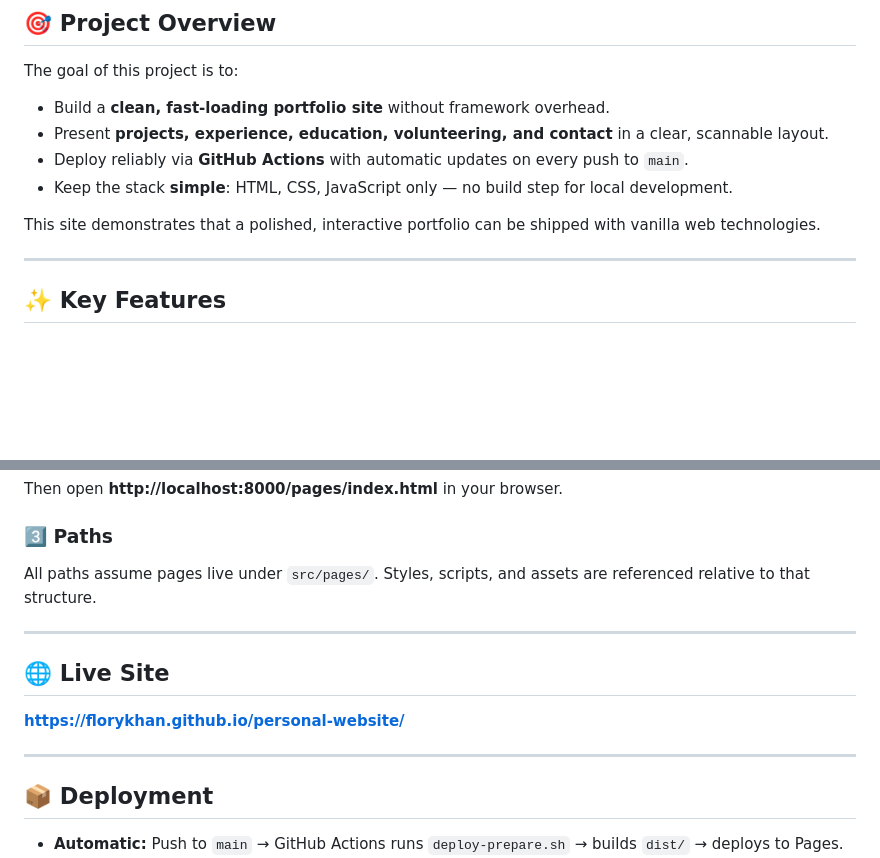
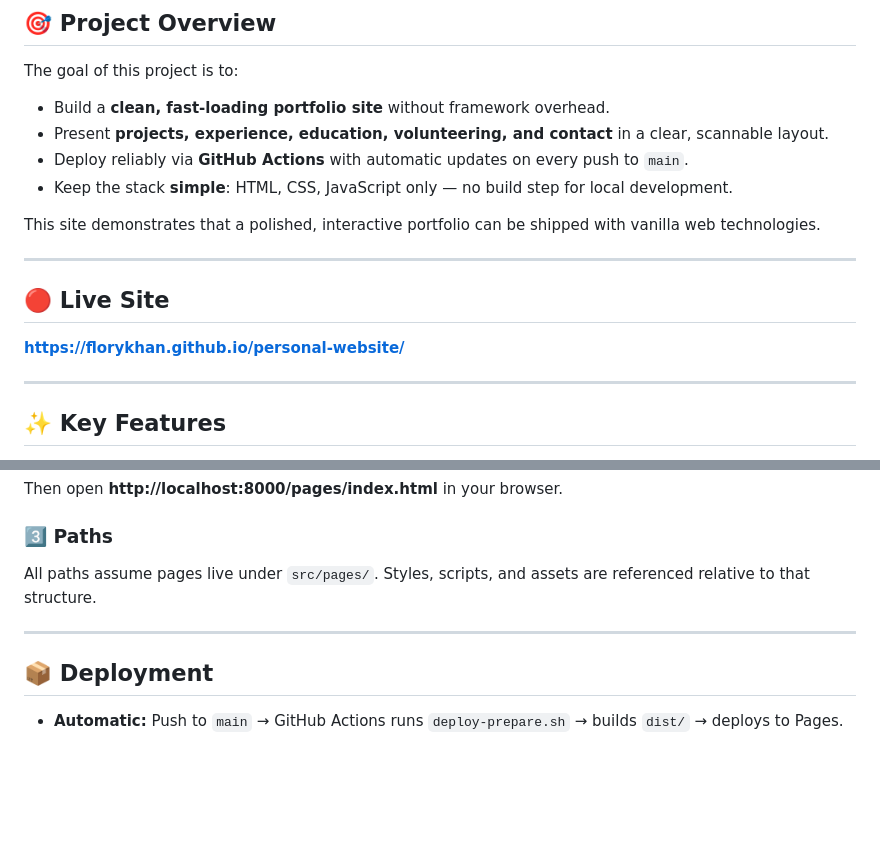
Before and after one commit to florykhan/florykhan.github.io, a Markdown page: README.md, 2 parts joined by grey strips. Drawn GitHub-style; blank space fills up the shorter version.

Commit message:
update README
Added a live site link to the README and removed the old section.

```diff
--- a/README.md
+++ b/README.md
@@ -13,6 +13,12 @@ The goal of this project is to:
 - Keep the stack **simple**: HTML, CSS, JavaScript only — no build step for local development.
 
 This site demonstrates that a polished, interactive portfolio can be shipped with vanilla web technologies.
+
+---
+
+## 🔴 Live Site
+
+**https://florykhan.github.io/personal-website/**
 
 ---
 
@@ -121,12 +127,6 @@ All paths assume pages live under `src/pages/`. Styles, scripts, and assets are
 
 ---
 
-## 🌐 Live Site
-
-**https://florykhan.github.io/personal-website/**
-
----
-
 ## 📦 Deployment
 
 - **Automatic:** Push to `main` → GitHub Actions runs `deploy-prepare.sh` → builds `dist/` → deploys to Pages.
```
